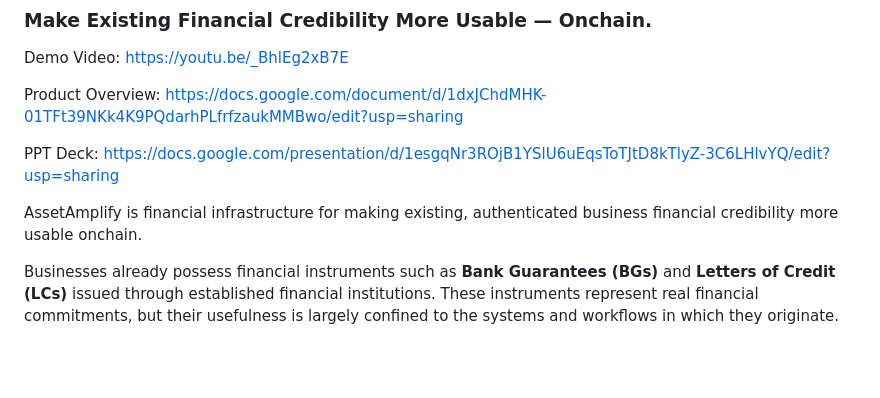
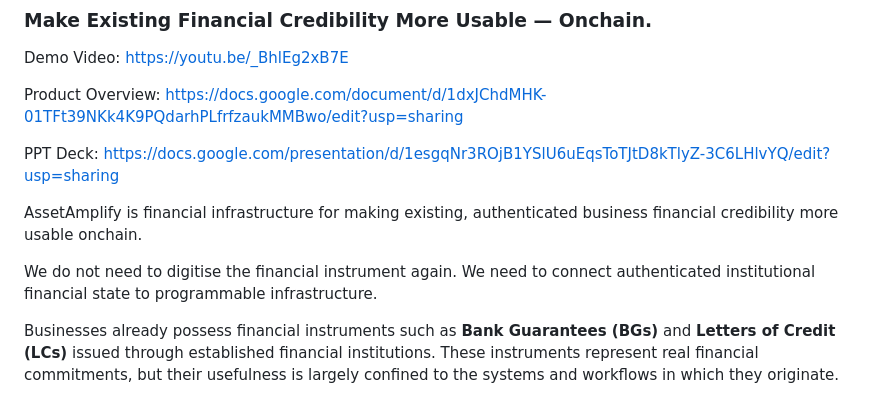
Before and after one commit to ramanarolla1-source/assetamplify, a Markdown page: README.md, the part around the change. Rendered like a GitHub page; blank space fills up the shorter version.

```diff
--- a/README.md
+++ b/README.md
@@ -13,6 +13,8 @@ PPT Deck: https://docs.google.com/presentation/d/1esgqNr3ROjB1YSlU6uEqsToTJtD8kT
 
 
 AssetAmplify is financial infrastructure for making existing, authenticated business financial credibility more usable onchain.
+
+We do not need to digitise the financial instrument again. We need to connect authenticated institutional financial state to programmable infrastructure.
 
 Businesses already possess financial instruments such as **Bank Guarantees (BGs)** and **Letters of Credit (LCs)** issued through established financial institutions. These instruments represent real financial commitments, but their usefulness is largely confined to the systems and workflows in which they originate.
 
```
